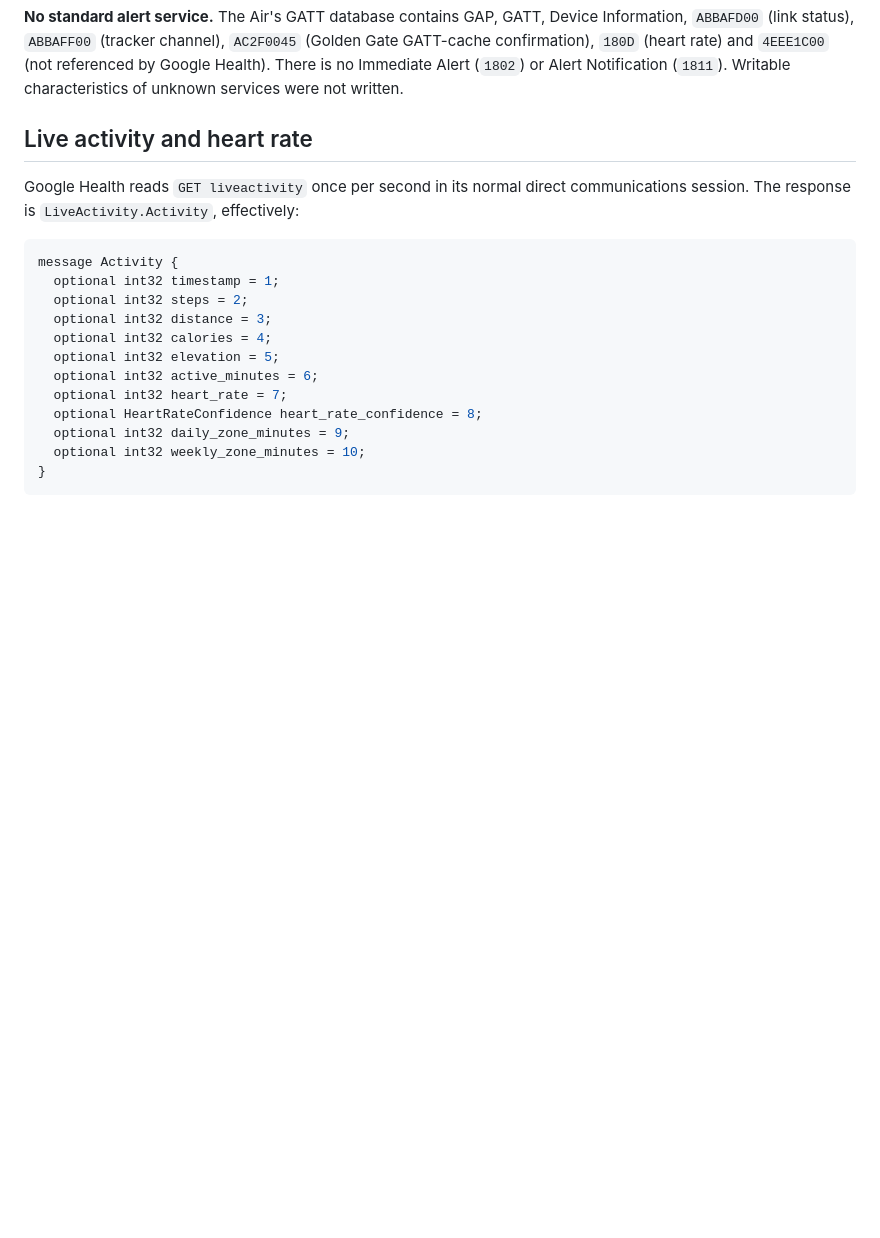
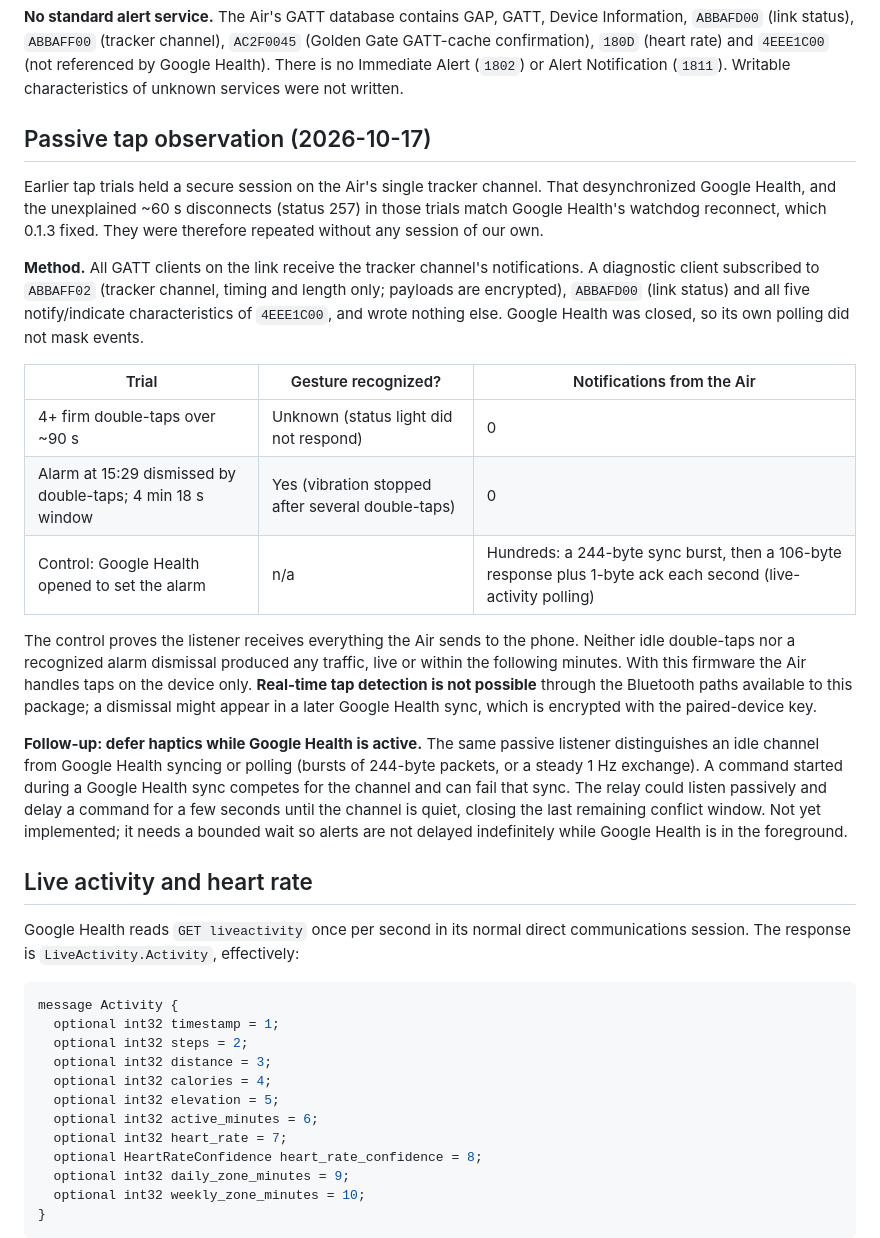
Before and after one commit to Kazuma96550/fitbit-air, a Markdown page: doc/research.md, the part around the change. Rendered like a GitHub page; blank space fills up the shorter version.

Commit message:
Document passive tap observation and the Google Health activity follow-up
Without any session of our own, a passive listener on all Air
notification characteristics saw no traffic for idle double-taps or a
recognized alarm dismissal, while Google Health's own sync and polling
were clearly visible. Taps are handled on the device only.

Co-Authored-By: Claude Opus 5.5 <noreply@anthropic.com>

```diff
--- a/doc/research.md
+++ b/doc/research.md
@@ -126,6 +126,41 @@ Device Information, `ABBAFD00` (link status), `ABBAFF00` (tracker channel),
 `4EEE1C00` (not referenced by Google Health). There is no Immediate Alert
 (`1802`) or Alert Notification (`1811`). Writable characteristics of unknown
 services were not written.
+
+## Passive tap observation (2026-10-17)
+
+Earlier tap trials held a secure session on the Air's single tracker channel.
+That desynchronized Google Health, and the unexplained ~60 s disconnects
+(status 257) in those trials match Google Health's watchdog reconnect, which
+0.1.3 fixed. They were therefore repeated without any session of our own.
+
+**Method.** All GATT clients on the link receive the tracker channel's
+notifications. A diagnostic client subscribed to `ABBAFF02` (tracker channel,
+timing and length only; payloads are encrypted), `ABBAFD00` (link status) and
+all five notify/indicate characteristics of `4EEE1C00`, and wrote nothing
+else. Google Health was closed, so its own polling did not mask events.
+
+| Trial | Gesture recognized? | Notifications from the Air |
+|---|---|---|
+| 4+ firm double-taps over ~90 s | Unknown (status light did not respond) | 0 |
+| Alarm at 15:29 dismissed by double-taps; 4 min 18 s window | Yes (vibration stopped after several double-taps) | 0 |
+| Control: Google Health opened to set the alarm | n/a | Hundreds: a 244-byte sync burst, then a 106-byte response plus 1-byte ack each second (live-activity polling) |
+
+The control proves the listener receives everything the Air sends to the phone.
+Neither idle double-taps nor a recognized alarm dismissal produced any traffic,
+live or within the following minutes. With this firmware the Air handles taps
+on the device only. **Real-time tap detection is not possible** through the
+Bluetooth paths available to this package; a dismissal might appear in a later
+Google Health sync, which is encrypted with the paired-device key.
+
+**Follow-up: defer haptics while Google Health is active.** The same passive
+listener distinguishes an idle channel from Google Health syncing or polling
+(bursts of 244-byte packets, or a steady 1 Hz exchange). A command started
+during a Google Health sync competes for the channel and can fail that sync.
+The relay could listen passively and delay a command for a few seconds until
+the channel is quiet, closing the last remaining conflict window. Not yet
+implemented; it needs a bounded wait so alerts are not delayed indefinitely
+while Google Health is in the foreground.
 
 ## Live activity and heart rate
 
```
Also changed, not shown: README.md (+2 -2 lines).
